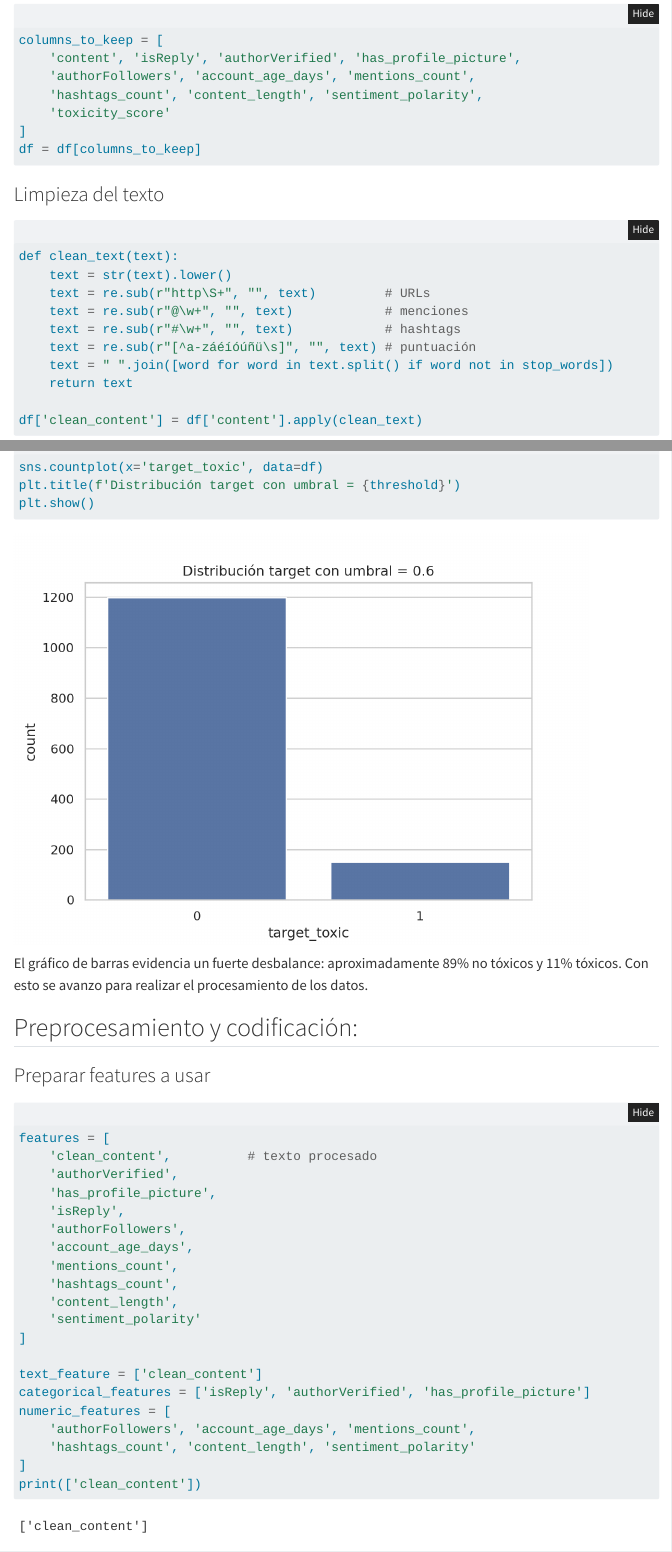
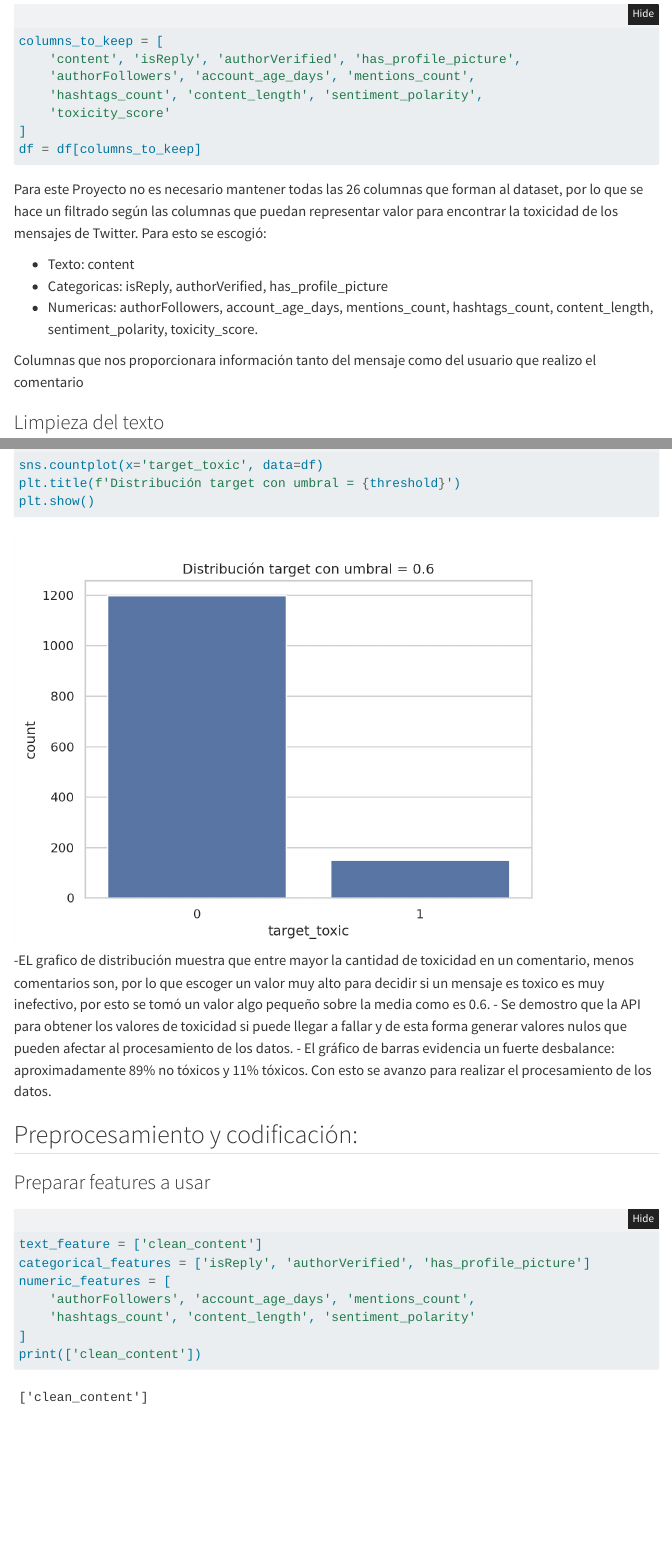
Before and after one commit to SantiagoRoman26/quarto, a Quarto document (Pfinal.qmd): the page in a window 1100 px wide, from 3940 px down before the commit and from 4050 px down after it, so that both start at the same text, and a second part further down, joined at a grey line. Rendered offline with R 4.5, knitr and Pandoc in place of Quarto, with nearby package versions; folded parts are opened; some code elsewhere in the file could not run offline; menus at the side of the page are left out.

Commit message:
correccion final

````diff
--- a/Pfinal.qmd
+++ b/Pfinal.qmd
@@ -81,6 +85,15 @@ columns_to_keep = [
 ]
 df = df[columns_to_keep]
 ```
+
+Para este Proyecto no es necesario mantener todas las 26 columnas que forman al dataset, por lo que se hace un filtrado según las columnas que puedan representar valor para encontrar la toxicidad de los mensajes de Twitter. Para esto se escogió:
+
+- Texto: content
+- Categoricas: isReply, authorVerified, has_profile_picture
+- Numericas: authorFollowers, account_age_days, mentions_count, hashtags_count, content_length, sentiment_polarity, toxicity_score.
+
+Columnas que nos proporcionara información tanto del mensaje como del usuario que realizo el comentario
+
 ### Limpieza del texto
 
 ```{python}
@@ -156,24 +169,13 @@ plt.title(f'Distribución target con umbral = {threshold}')
 plt.show()
 ```
 
-El gráfico de barras evidencia un fuerte desbalance: aproximadamente 89% no tóxicos y 11% tóxicos. Con esto se avanzo para realizar el procesamiento de los datos.
+-EL grafico de distribución muestra que entre mayor la cantidad de toxicidad en un comentario, menos comentarios son, por lo que escoger un valor muy alto para decidir si un mensaje es toxico es muy inefectivo, por esto se tomó un valor algo pequeño sobre la media como es 0.6.
+- Se demostro que la API para obtener los valores de toxicidad si puede llegar a fallar y de esta forma generar valores nulos que pueden afectar al procesamiento de los datos.
+- El gráfico de barras evidencia un fuerte desbalance: aproximadamente 89% no tóxicos y 11% tóxicos. Con esto se avanzo para realizar el procesamiento de los datos.
 
 ## Preprocesamiento y codificación:
 ### Preparar features a usar
 ```{python}
-features = [
-    'clean_content',          # texto procesado
-    'authorVerified',
-    'has_profile_picture',
-    'isReply',
-    'authorFollowers',
-    'account_age_days',
-    'mentions_count',
-    'hashtags_count',
-    'content_length',
-    'sentiment_polarity'
-]
-
 text_feature = ['clean_content']
 categorical_features = ['isReply', 'authorVerified', 'has_profile_picture']
 numeric_features = [
````
Also changed, not shown: docs/search.json, Pfinal.qmd (8 more changed lines), 1 other file.
